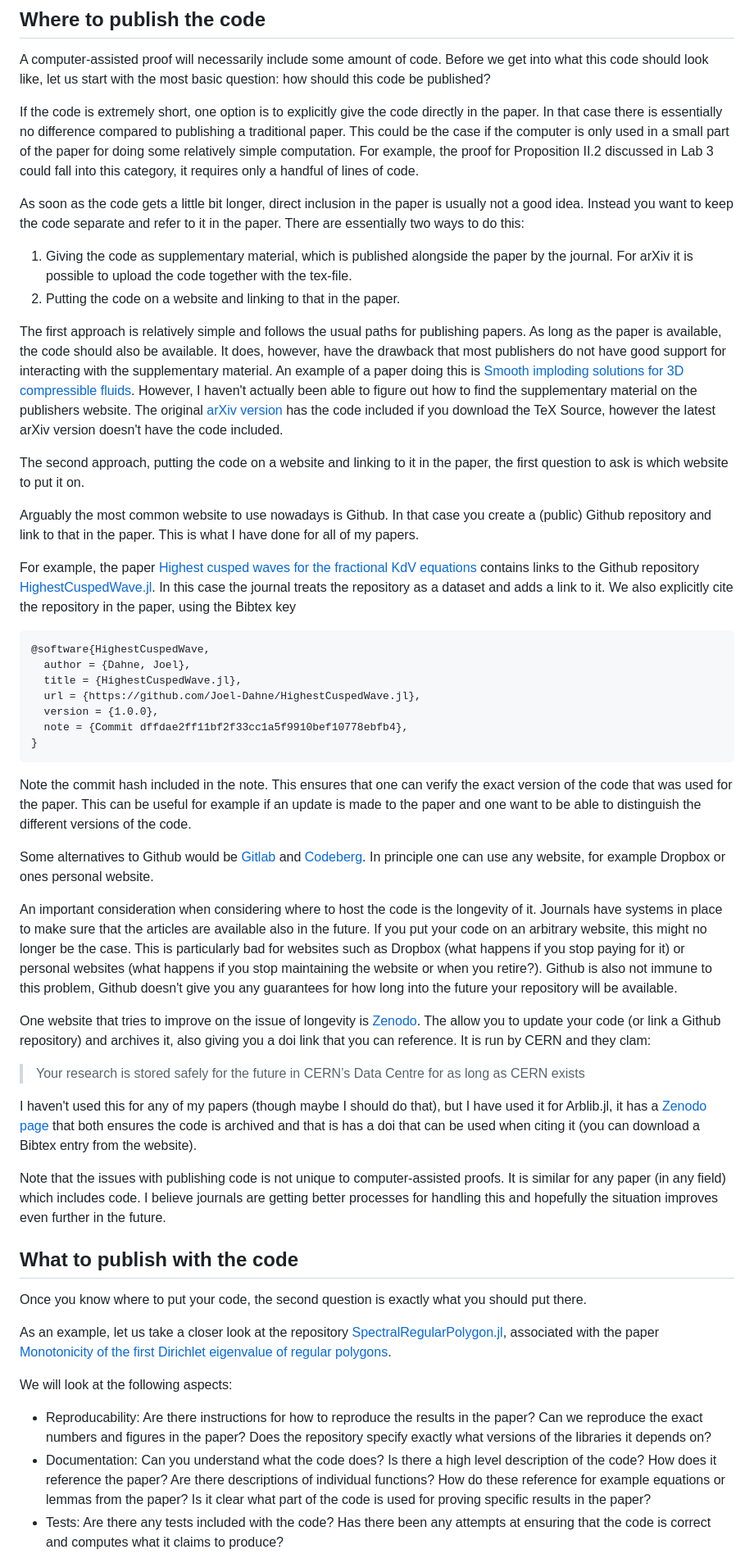
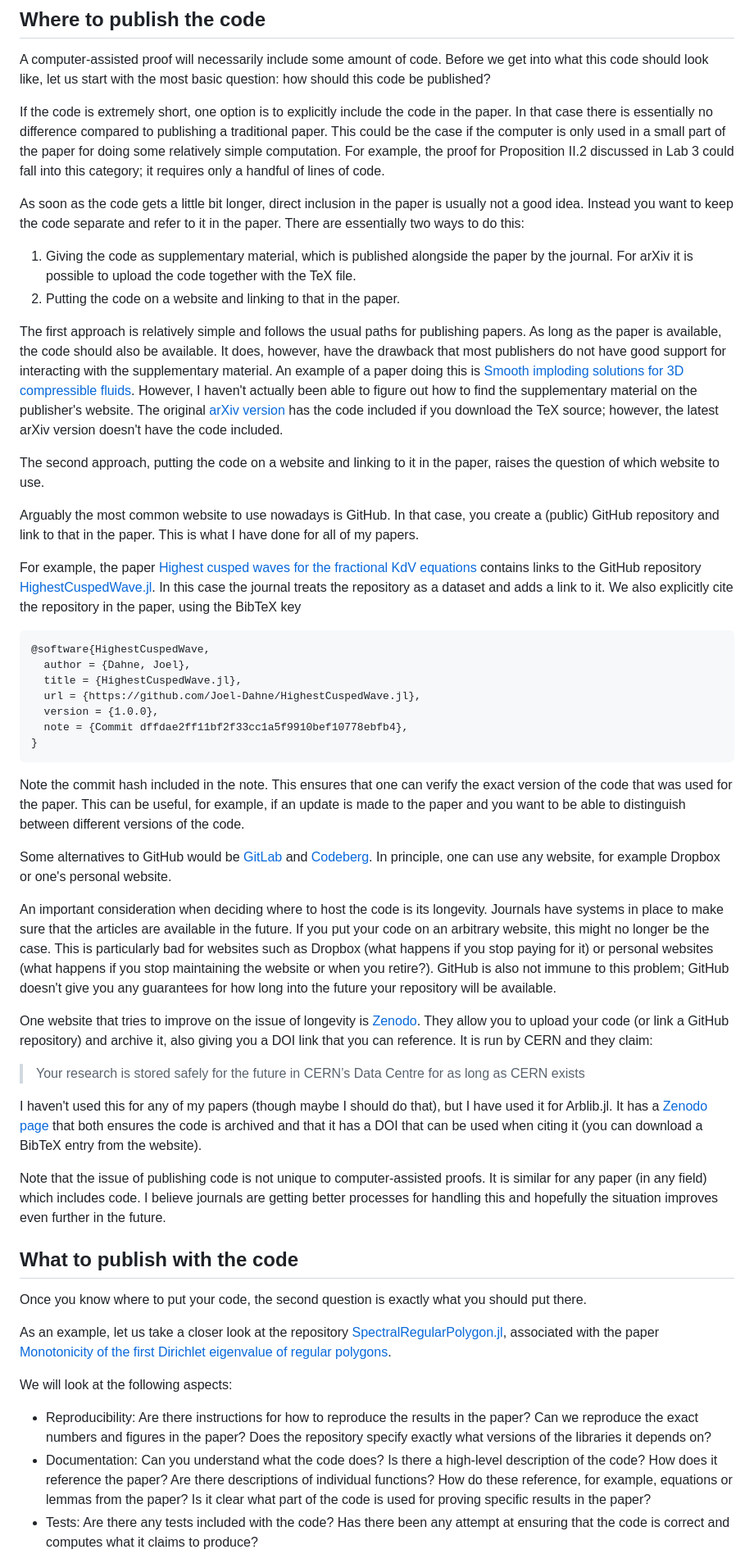
Before and after one commit to Joel-Dahne/CAPCourseS26.jl, a Markdown page: docs/src/week-15-lecture-1.md, the part around one of its changes. Shown at 82% size. Rendered like a GitHub page.

Commit message:
Week 15 Lecture 1: Proofread

````diff
--- a/docs/src/week-15-lecture-1.md
+++ b/docs/src/week-15-lecture-1.md
@@ -11,12 +11,12 @@ A computer-assisted proof will necessarily include some amount of
 code. Before we get into what this code should look like, let us start
 with the most basic question: how should this code be published?
 
-If the code is extremely short, one option is to explicitly give the
-code directly in the paper. In that case there is essentially no
+If the code is extremely short, one option is to explicitly include
+the code in the paper. In that case there is essentially no
 difference compared to publishing a traditional paper. This could be
 the case if the computer is only used in a small part of the paper for
 doing some relatively simple computation. For example, the proof for
-Proposition II.2 discussed in Lab 3 could fall into this category, it
+Proposition II.2 discussed in Lab 3 could fall into this category; it
 requires only a handful of lines of code.
 
 As soon as the code gets a little bit longer, direct inclusion in the
@@ -26,7 +26,7 @@ to do this:
 
 1. Giving the code as supplementary material, which is published
    alongside the paper by the journal. For arXiv it is possible to
-   upload the code together with the tex-file.
+   upload the code together with the TeX file.
 2. Putting the code on a website and linking to that in the paper.
 
 The first approach is relatively simple and follows the usual paths
@@ -37,25 +37,25 @@ supplementary material. An example of a paper doing this is [Smooth
 imploding solutions for 3D compressible
 fluids](https://doi.org/10.1017/fmp.2024.12). However, I haven't
 actually been able to figure out how to find the supplementary
-material on the publishers website. The original [arXiv
+material on the publisher's website. The original [arXiv
 version](https://arxiv.org/abs/2208.09445v1) has the code included if
-you download the TeX Source, however the latest arXiv version doesn't
+you download the TeX source; however, the latest arXiv version doesn't
 have the code included.
 
 The second approach, putting the code on a website and linking to it
-in the paper, the first question to ask is which website to put it on.
+in the paper, raises the question of which website to use.
 
-Arguably the most common website to use nowadays is Github. In that
-case you create a (public) Github repository and link to that in the
+Arguably the most common website to use nowadays is GitHub. In that
+case, you create a (public) GitHub repository and link to that in the
 paper. This is what I have done for all of my papers.
 
 For example, the paper [Highest cusped waves for the fractional KdV
 equations](https://doi.org/10.1016/j.jde.2024.05.016) contains links
-to the Github repository
+to the GitHub repository
 [HighestCuspedWave.jl](https://github.com/Joel-Dahne/HighestCuspedWave.jl).
 In this case the journal treats the repository as a dataset and adds a
 link to it. We also explicitly cite the repository in the paper, using
-the Bibtex key
+the BibTeX key
 
 ```
 @software{HighestCuspedWave,
@@ -69,38 +69,38 @@ the Bibtex key
 
 Note the commit hash included in the note. This ensures that one can
 verify the exact version of the code that was used for the paper. This
-can be useful for example if an update is made to the paper and one
-want to be able to distinguish the different versions of the code.
+can be useful, for example, if an update is made to the paper and you
+want to be able to distinguish between different versions of the code.
 
-Some alternatives to Github would be
-[Gitlab](https://about.gitlab.com/) and
-[Codeberg](https://codeberg.org/). In principle one can use any
-website, for example Dropbox or ones personal website.
+Some alternatives to GitHub would be
+[GitLab](https://about.gitlab.com/) and
+[Codeberg](https://codeberg.org/). In principle, one can use any
+website, for example Dropbox or one's personal website.
 
-An important consideration when considering where to host the code is
-the longevity of it. Journals have systems in place to make sure that
-the articles are available also in the future. If you put your code on
-an arbitrary website, this might no longer be the case. This is
+An important consideration when deciding where to host the code is
+its longevity. Journals have systems in place to make sure that the
+articles are available in the future. If you put your code on an
+arbitrary website, this might no longer be the case. This is
 particularly bad for websites such as Dropbox (what happens if you
 stop paying for it) or personal websites (what happens if you stop
-maintaining the website or when you retire?). Github is also not
-immune to this problem, Github doesn't give you any guarantees for how
+maintaining the website or when you retire?). GitHub is also not
+immune to this problem; GitHub doesn't give you any guarantees for how
 long into the future your repository will be available.
 
 One website that tries to improve on the issue of longevity is
-[Zenodo](https://zenodo.org/). The allow you to update your code (or
-link a Github repository) and archives it, also giving you a doi link
-that you can reference. It is run by CERN and they clam:
+[Zenodo](https://zenodo.org/). They allow you to upload your code (or
+link a GitHub repository) and archive it, also giving you a DOI link
+that you can reference. It is run by CERN and they claim:
 
 > Your research is stored safely for the future in CERN’s Data Centre for as long as CERN exists
 
 I haven't used this for any of my papers (though maybe I should do
-that), but I have used it for Arblib.jl, it has a [Zenodo
+that), but I have used it for Arblib.jl. It has a [Zenodo
 page](https://zenodo.org/records/18512759) that both ensures the code
-is archived and that is has a doi that can be used when citing it (you
-can download a Bibtex entry from the website).
+is archived and that it has a DOI that can be used when citing it (you
+can download a BibTeX entry from the website).
 
-Note that the issues with publishing code is not unique to
+Note that the issue of publishing code is not unique to
 computer-assisted proofs. It is similar for any paper (in any field)
 which includes code. I believe journals are getting better processes
 for handling this and hopefully the situation improves even further in
@@ -118,17 +118,17 @@ eigenvalue of regular polygons](https://arxiv.org/abs/2601.16285).
 
 We will look at the following aspects:
 
-- Reproducability: Are there instructions for how to reproduce the
+- Reproducibility: Are there instructions for how to reproduce the
   results in the paper? Can we reproduce the exact numbers and figures
   in the paper? Does the repository specify exactly what versions of
   the libraries it depends on?
 - Documentation: Can you understand what the code does? Is there a
-  high level description of the code? How does it reference the paper?
+  high-level description of the code? How does it reference the paper?
   Are there descriptions of individual functions? How do these
-  reference for example equations or lemmas from the paper? Is it
+  reference, for example, equations or lemmas from the paper? Is it
   clear what part of the code is used for proving specific results in
   the paper?
 - Tests: Are there any tests included with the code? Has there been
-  any attempts at ensuring that the code is correct and computes what
+  any attempt at ensuring that the code is correct and computes what
   it claims to produce?
 - Results: Can you see the results without running any of the code?
````
Also changed, not shown: other parts of docs/src/week-15-lecture-1.md (+15 -13 lines).
